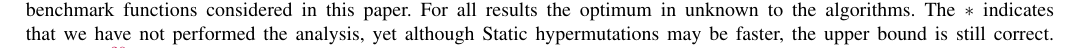
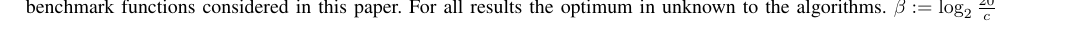
Before and after one commit to dcorus/AIS_InverselyProportional, a LaTeX paper (main.tex): part of page 3 of 20, cut so that both start at the same text. Compiled offline with pdfLaTeX; a missing font is replaced by an installed copy or a similar font; a LaTeX package or settings file that is missing is left out.

Commit message:
my changes

```diff
--- a/main.tex
+++ b/main.tex
@@ -191,8 +191,9 @@ makes the operator robust to fitness function scaling.
 
 
 \begin{table*}[t!]
-	\caption{Expected runtimes of the different mutation operators when embedded in a (1+1) algorithmic framework for the benchmark functions considered in this paper. For all results the optimum in unknown to the algorithms. The $*$ indicates that we have not performed the analysis, yet although Static hypermutations may be faster, the upper bound is still correct. \textcolor{purple}{$\beta:= \log_2 \frac{20}{c}$
-	}}
+	\caption{Expected runtimes of the different mutation operators when embedded in a (1+1) algorithmic framework for the benchmark functions considered in this paper. For all results the optimum in unknown to the algorithms. %The $*$ indicates that we have not performed the analysis, yet although Static hypermutations may be faster, the upper bound is still correct.
+	$\beta:= \log_2 \frac{20}{c}$
+	}
 	%The same result as $(1+1)~IA^{hype}$ using static hypermutation ($M=n$) has been shown for the original IPM of Opt-IA \cite{JansenZarges2011}.}
 \begin{center}
 	\resizebox{2\columnwidth}{!}{
```
